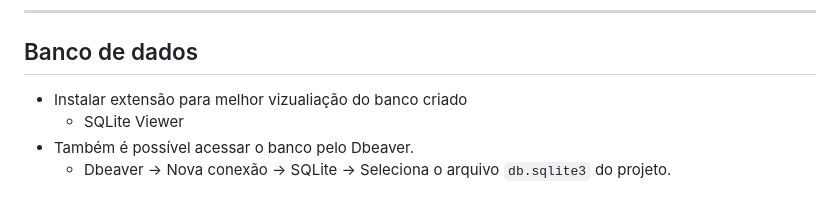
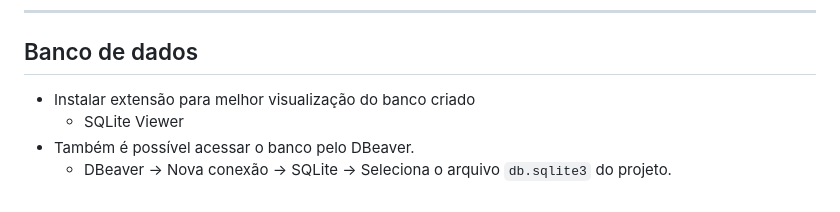
Before and after one commit to matheuskirst/senac-django, a Markdown page: gerenciamento-visitantes/README.md, the part around one of its changes. Drawn GitHub-style.

Commit message:
docs: update README

````diff
--- a/gerenciamento-visitantes/README.md
+++ b/gerenciamento-visitantes/README.md
@@ -148,7 +148,7 @@ py manage.py migrate
 ```
 ---
 ## Banco de dados
-- Instalar extensão para melhor vizualiação do banco criado
+- Instalar extensão para melhor visualização do banco criado
     - SQLite Viewer
-- Também é possível acessar o banco pelo Dbeaver.
-    - Dbeaver -> Nova conexão -> SQLite -> Seleciona o arquivo `db.sqlite3` do projeto.
+- Também é possível acessar o banco pelo DBeaver.
+    - DBeaver -> Nova conexão -> SQLite -> Seleciona o arquivo `db.sqlite3` do projeto.
````
Also changed, not shown: other parts of gerenciamento-visitantes/README.md (+2 -2 lines).
